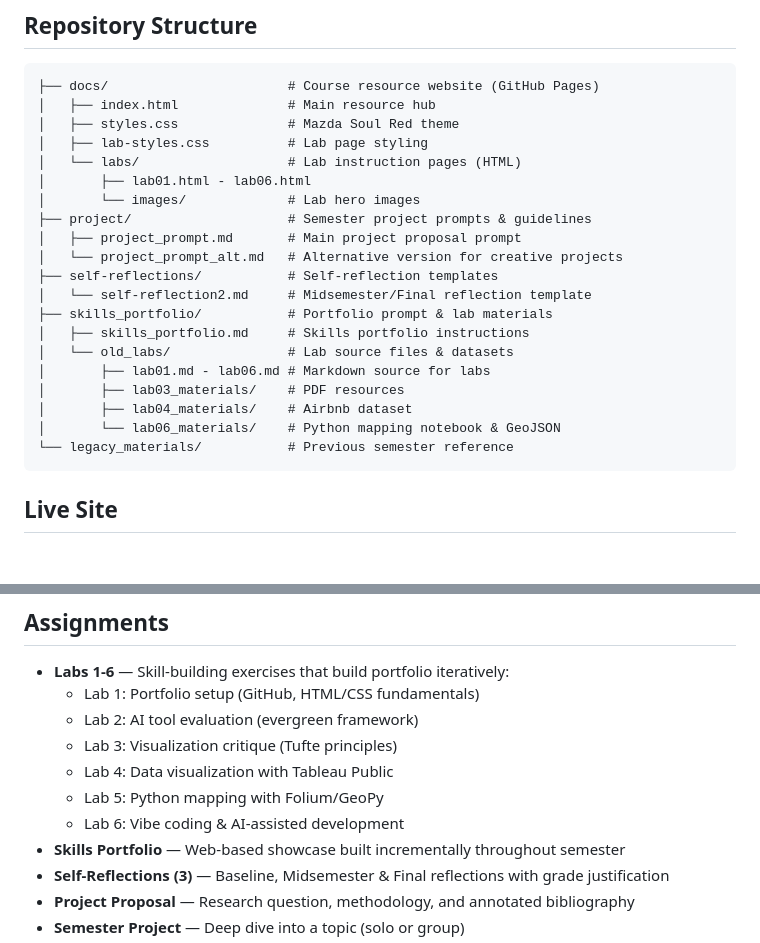
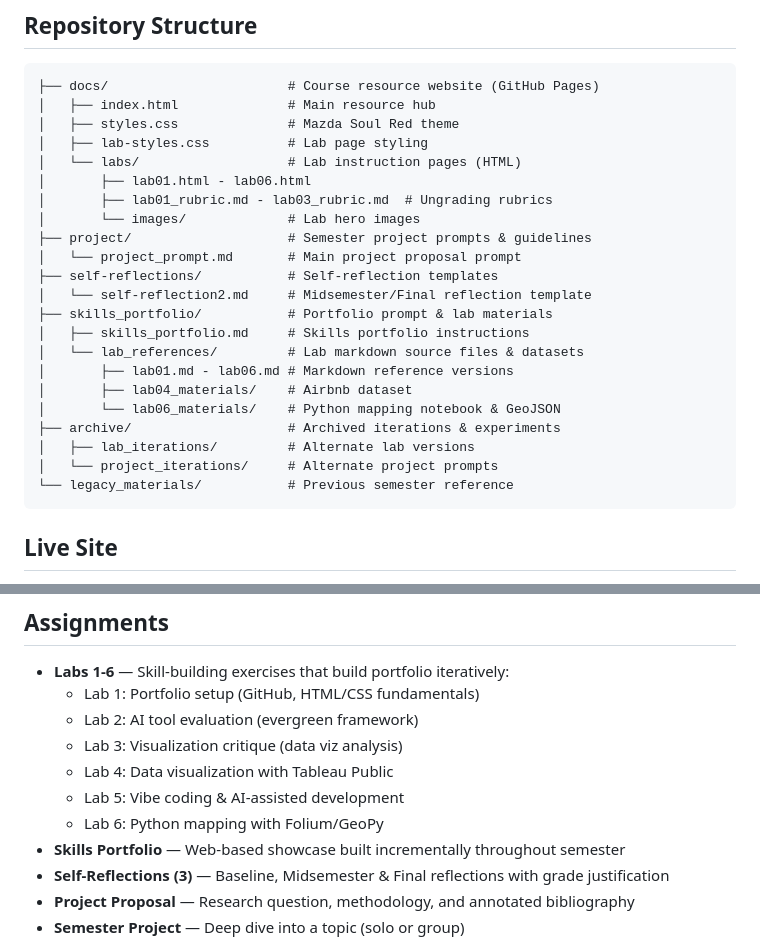
Before and after one commit to TCU-DCDA/DCDA40833_SP26, a Markdown page: README.md, 2 parts joined by grey strips. Rendered like a GitHub page; blank space fills up the shorter version.

Commit message:
Update README with current repository structure and lab order

````diff
--- a/README.md
+++ b/README.md
@@ -23,19 +23,21 @@ This capstone course is the culminating experience for the Digital Culture and D
 │   ├── lab-styles.css          # Lab page styling
 │   └── labs/                   # Lab instruction pages (HTML)
 │       ├── lab01.html - lab06.html
+│       ├── lab01_rubric.md - lab03_rubric.md  # Ungrading rubrics
 │       └── images/             # Lab hero images
 ├── project/                    # Semester project prompts & guidelines
-│   ├── project_prompt.md       # Main project proposal prompt
-│   └── project_prompt_alt.md   # Alternative version for creative projects
+│   └── project_prompt.md       # Main project proposal prompt
 ├── self-reflections/           # Self-reflection templates
 │   └── self-reflection2.md     # Midsemester/Final reflection template
 ├── skills_portfolio/           # Portfolio prompt & lab materials
 │   ├── skills_portfolio.md     # Skills portfolio instructions
-│   └── old_labs/               # Lab source files & datasets
-│       ├── lab01.md - lab06.md # Markdown source for labs
-│       ├── lab03_materials/    # PDF resources
+│   └── lab_references/         # Lab markdown source files & datasets
+│       ├── lab01.md - lab06.md # Markdown reference versions
 │       ├── lab04_materials/    # Airbnb dataset
 │       └── lab06_materials/    # Python mapping notebook & GeoJSON
+├── archive/                    # Archived iterations & experiments
+│   ├── lab_iterations/         # Alternate lab versions
+│   └── project_iterations/     # Alternate project prompts
 └── legacy_materials/           # Previous semester reference
 ```
 
@@ -63,10 +65,10 @@ Features:
 - **Labs 1-6** — Skill-building exercises that build portfolio iteratively:
   - Lab 1: Portfolio setup (GitHub, HTML/CSS fundamentals)
   - Lab 2: AI tool evaluation (evergreen framework)
-  - Lab 3: Visualization critique (Tufte principles)
+  - Lab 3: Visualization critique (data viz analysis)
   - Lab 4: Data visualization with Tableau Public
-  - Lab 5: Python mapping with Folium/GeoPy
-  - Lab 6: Vibe coding & AI-assisted development
+  - Lab 5: Vibe coding & AI-assisted development
+  - Lab 6: Python mapping with Folium/GeoPy
 - **Skills Portfolio** — Web-based showcase built incrementally throughout semester
 - **Self-Reflections (3)** — Baseline, Midsemester & Final reflections with grade justification
 - **Project Proposal** — Research question, methodology, and annotated bibliography
````
